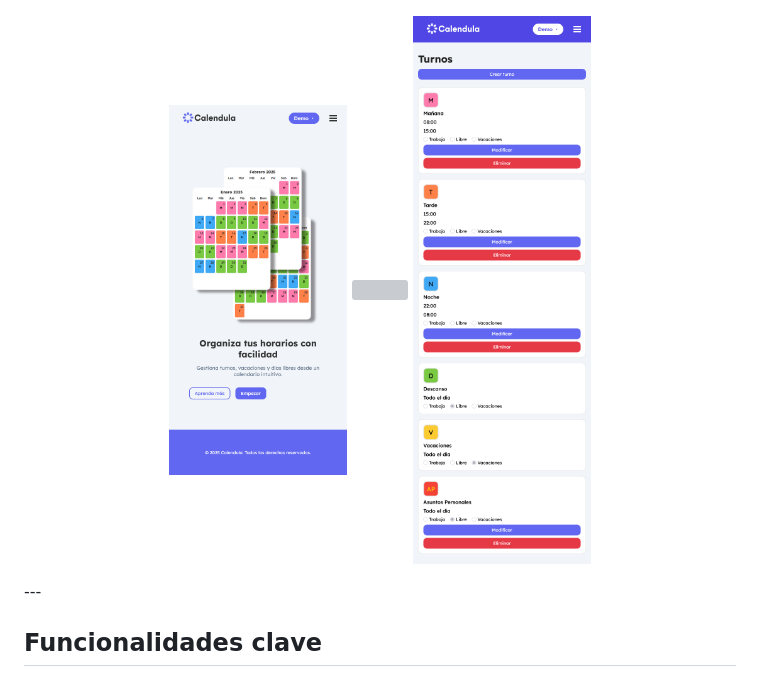
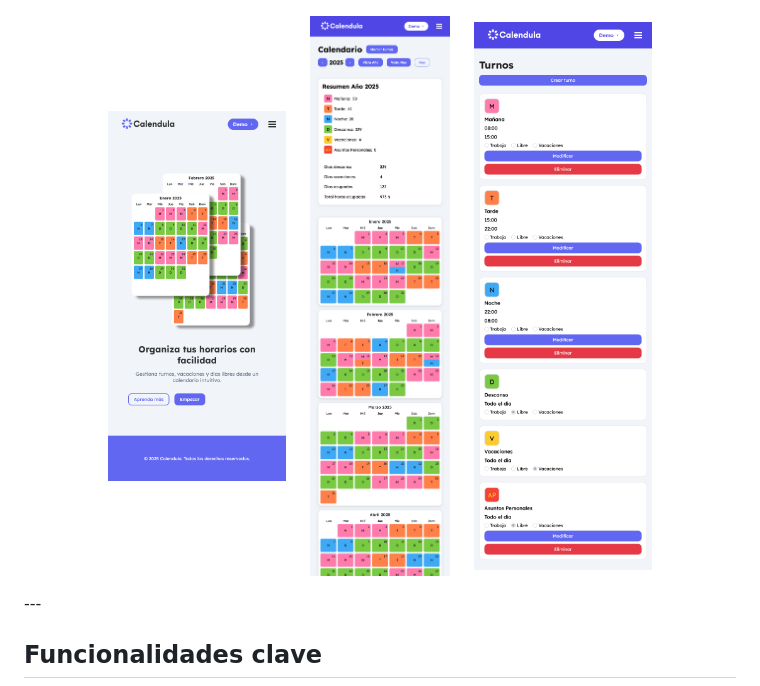
Before and after one commit to moisescolman/Calendula_frontend, a Markdown page: README.md, the part around the change. Drawn GitHub-style; grey boxes are pictures that could not be loaded.

```diff
--- a/README.md
+++ b/README.md
@@ -11,7 +11,7 @@
 </p>
 <p align="center">
   <img src="img/calendula-home-mob.png" width="25%" />
-  <img src="img/calendula-calendar-mob.png.png" width="25%" />
+  <img src="img/calendula-calendar-mob.png" width="25%" />
   <img src="img/calendula-shifts-mob.png" width="25%" />
 </p>
 ---
```
